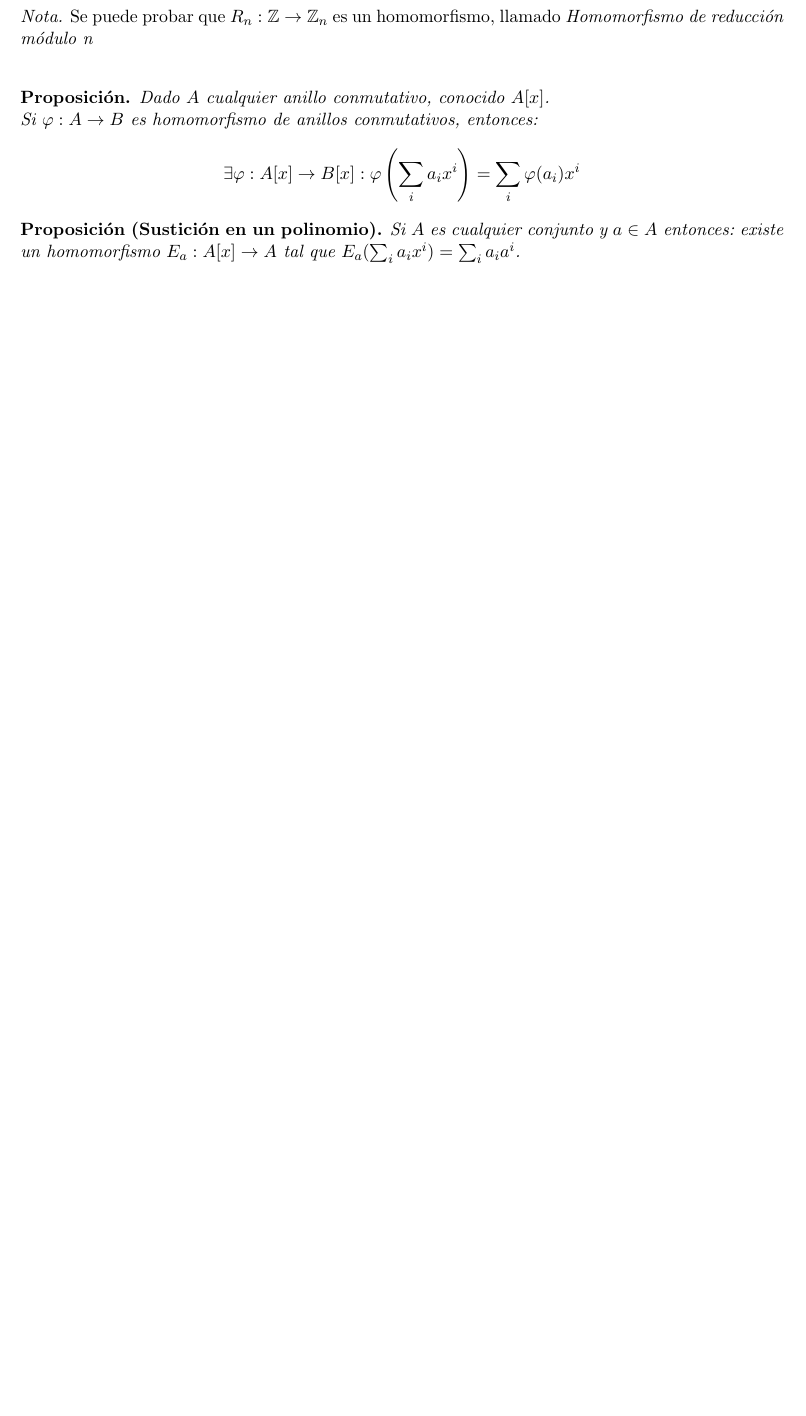
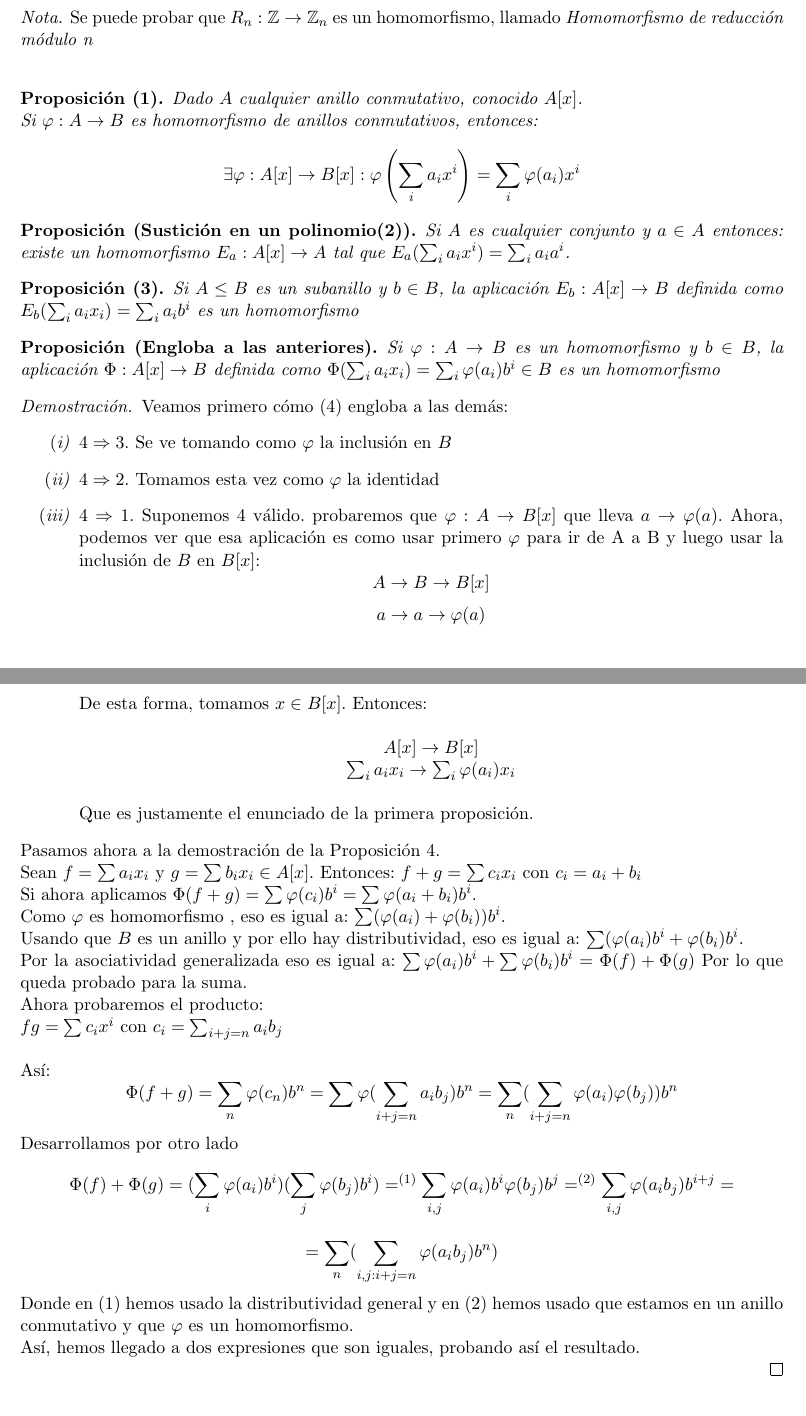
Before and after one commit to libreim/apuntesDGIIM, a LaTeX document (Álgebra I/tema1.tex): part of page 4 of 4 before the commit and two parts of pages 4 and 5 of 5 after it, the two joined at a grey line, cut so that both start at the same text, the shorter picture padded with empty space. Compiled offline with pdfLaTeX.

Commit message:
Añadido un poco de apuntes de álgebra

```diff
--- a/Álgebra I/tema1.tex
+++ b/Álgebra I/tema1.tex
@@ -266,7 +266,7 @@ es un epimorfismo y por ello es un isomorfismo, podemos decir que $A \cong Im(\v
 \end{nota}
 
 
-\begin{nprop}
+\begin{nprop}[1]
  Dado $A$ cualquier anillo conmutativo, conocido $A[x]$.
 
  Si $\varphi:A \to B$ es homomorfismo de anillos conmutativos, entonces:
@@ -277,14 +277,82 @@ es un epimorfismo y por ello es un isomorfismo, podemos decir que $A \cong Im(\v
 
 \end{nprop}
 
-\begin{nprop}[Sustición en un polinomio]
+\begin{nprop}[Sustición en un polinomio(2)]
 
 Si $A$ es cualquier conjunto y $a \in A$ entonces: existe un homomorfismo $E_a: A[x] \to A$ tal que $E_a(\sum_i a_i x^i) = \sum_i a_i a^i$.
 
 \end{nprop}
 
+\begin{nprop}[3]
+Si $A \leq B$ es un subanillo y $b\in B$, la aplicación $E_b:A[x] \to B$ definida como $E_b(\sum_i a_i x_i) = \sum_i a_i b^i$ es un homomorfismo
+
+\end{nprop}
+
+\begin{nprop}[Engloba a las anteriores]
+Si $\varphi:A \to B$ es un homomorfismo y $b\in B$, la aplicación $\Phi:A[x] \to B$ definida como $\Phi ( \sum_i a_i x_i) = \sum_i \varphi(a_i)b^i \in B$ es un homomorfismo
+
+\end{nprop}
+
+\begin{proof}
+Veamos primero cómo (4) engloba a las demás:
+\begin{nlist}
+
+\item $4 \Rightarrow 3$. Se ve tomando como $\varphi$ la inclusión en $B$
+\item $4 \Rightarrow 2$. Tomamos esta vez como $\varphi$ la identidad
+\item $4 \Rightarrow 1$. Suponemos 4 válido. probaremos que $\varphi: A \to B[x]$ que lleva $a \to \varphi(a)$.
+Ahora, podemos ver que esa aplicación es como usar primero $\varphi$ para ir de A a B y luego usar la inclusión de $B$ en $B[x]$:
+\[
+A\to B \to B[x]
+\]
+\[
+a \to a \to \varphi(a)
+\]
+
+\pagebreak
+De esta forma, tomamos $x\in B[x]$. Entonces:
+\begin{center}
+	$A[x]\to B[x]$\\
+	$\sum_i a_i x_i \to \sum_i \varphi(a_i)x_i$
+\end{center}
+
+Que es justamente el enunciado de la primera proposición.
+
+\end{nlist}
+
+Pasamos ahora a la demostración de la Proposición 4.
 
 
+Sean $f = \sum a_ix_i$ y $g = \sum b_i x_i \in A[x]$. Entonces: $f+g = \sum c_i x_i$ con $c_i = a_i + b_i$
+
+Si ahora aplicamos $\Phi(f+g) = \sum \varphi(c_i)b^i = \sum \varphi(a_i + b_i)b^i$.
+
+Como $\varphi$ es homomorfismo , eso es igual a:
+ $\sum (\varphi(a_i) + \varphi(b_i))b^i$.
+
+ Usando que $B$ es un anillo y por ello hay distributividad, eso es igual a: $\sum (\varphi(a_i)b^i + \varphi(b_i)b^i$.
+
+ Por la asociatividad generalizada eso es igual a: $\sum \varphi(a_i)b^i + \sum \varphi(b_i)b^i = \Phi(f) + \Phi(g)$ Por lo que queda probado para la suma.
+
+ Ahora probaremos el producto:
+
+ $fg = \sum c_i x^i$ con $c_i  = \sum_{i+j = n} a_ib_j$\\
+
+ Así: \[\Phi(f+g) = \sum_n\varphi(c_n)b^n = \sum \varphi(\sum_{i+j = n} a_ib_j)b^n = \sum_n ( \sum_{i+j = n} \varphi(a_i)\varphi(b_j))b^n\]
+
+ Desarrollamos por otro lado
+ \[
+ \Phi(f) + \Phi(g) = (\sum_i \varphi(a_i)b^i)(\sum_j \varphi(b_j)b^i) =^{(1)} \sum_{i,j} \varphi(a_i)b^i\varphi(b_j)b^j =^{(2)} \sum_{i,j} \varphi(a_ib_j)b^{i+j}=
+ \]
+
+ \[
+  = \sum_n(\sum_{i,j: i+j = n} \varphi(a_ib_j)b^n)
+ \]
+
+ Donde en $(1)$ hemos usado la distributividad general y en $(2)$ hemos usado que estamos en un anillo conmutativo y que $\varphi$ es un homomorfismo.
+
+ Así, hemos llegado a dos expresiones que son iguales, probando así el resultado.
+
+\end{proof}
 
 
 
```
